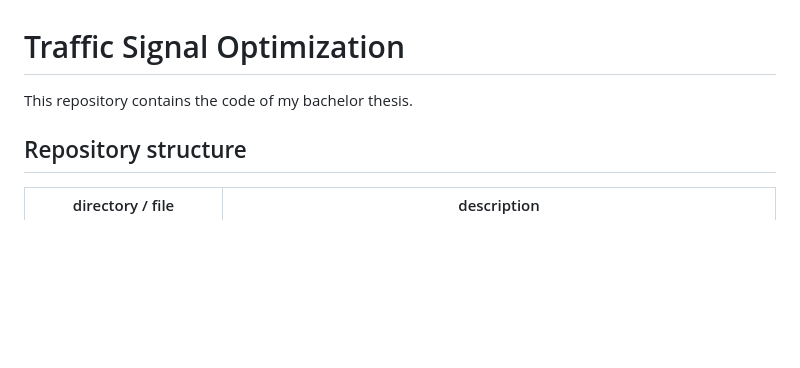
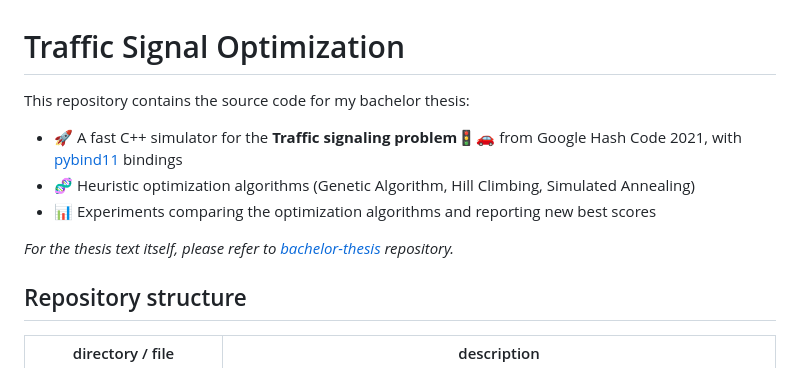
Before and after one commit to davidruda/Traffic-Signal-Optimization, a Markdown page: README.md, the part around the change. Rendered like a GitHub page; blank space fills up the shorter version.

Commit message:
Update README to provide concise overview of the repo [skip ci]

```diff
--- a/README.md
+++ b/README.md
@@ -1,6 +1,11 @@
 # Traffic Signal Optimization
 
-This repository contains the code of my bachelor thesis.
+This repository contains the source code for my bachelor thesis:
+- 🚀 A fast C++ simulator for the __Traffic signaling problem🚦🚗__ from Google Hash Code 2021, with [pybind11](https://github.com/pybind/pybind11) bindings
+- 🧬 Heuristic optimization algorithms (Genetic Algorithm, Hill Climbing, Simulated Annealing)
+- 📊 Experiments comparing the optimization algorithms and reporting new best scores
+
+_For the thesis text itself, please refer to [bachelor-thesis](https://github.com/davidruda/bachelor-thesis) repository._
 
 ## Repository structure
 
```
